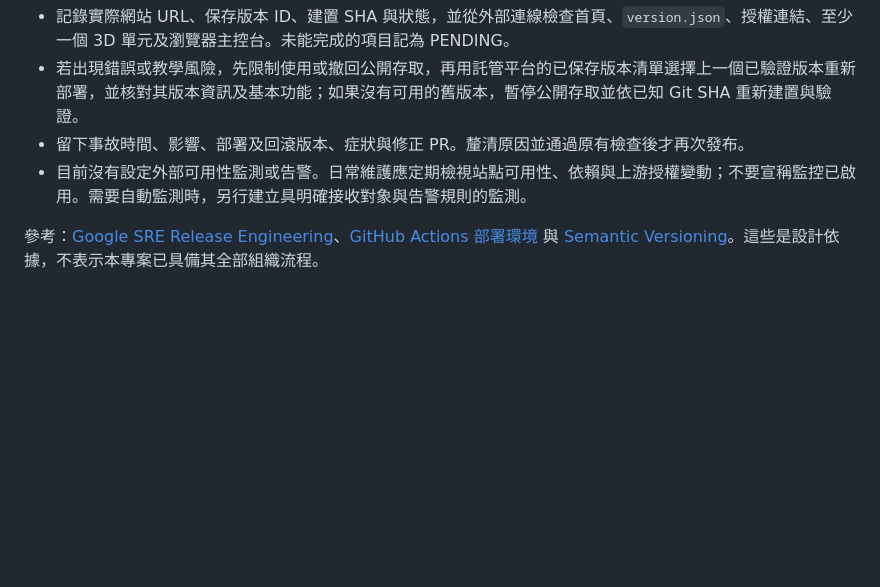
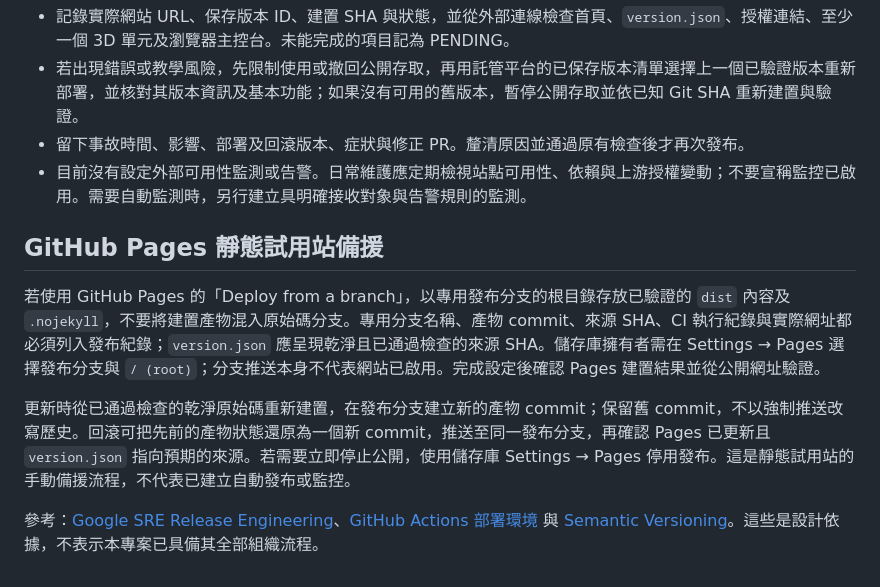
Before and after one commit to jerry200176-png/alltrue-learning-lab, a Markdown page: docs/operations.md, the part around the change. Drawn GitHub-style; blank space fills up the shorter version.

Commit message:
Document GitHub Pages preview fallback

```diff
--- a/docs/operations.md
+++ b/docs/operations.md
@@ -23,4 +23,10 @@
 - 留下事故時間、影響、部署及回滾版本、症狀與修正 PR。釐清原因並通過原有檢查後才再次發布。
 - 目前沒有設定外部可用性監測或告警。日常維護應定期檢視站點可用性、依賴與上游授權變動；不要宣稱監控已啟用。需要自動監測時，另行建立具明確接收對象與告警規則的監測。
 
+## GitHub Pages 靜態試用站備援
+
+若使用 GitHub Pages 的「Deploy from a branch」，以專用發布分支的根目錄存放已驗證的 `dist` 內容及 `.nojekyll`，不要將建置產物混入原始碼分支。專用分支名稱、產物 commit、來源 SHA、CI 執行紀錄與實際網址都必須列入發布紀錄；`version.json` 應呈現乾淨且已通過檢查的來源 SHA。儲存庫擁有者需在 Settings → Pages 選擇發布分支與 `/ (root)`；分支推送本身不代表網站已啟用。完成設定後確認 Pages 建置結果並從公開網址驗證。
+
+更新時從已通過檢查的乾淨原始碼重新建置，在發布分支建立新的產物 commit；保留舊 commit，不以強制推送改寫歷史。回滾可把先前的產物狀態還原為一個新 commit，推送至同一發布分支，再確認 Pages 已更新且 `version.json` 指向預期的來源。若需要立即停止公開，使用儲存庫 Settings → Pages 停用發布。這是靜態試用站的手動備援流程，不代表已建立自動發布或監控。
+
 參考：[Google SRE Release Engineering](https://sre.google/sre-book/release-engineering/)、[GitHub Actions 部署環境](https://docs.github.com/en/actions/concepts/workflows-and-actions/deployment-environments) 與 [Semantic Versioning](https://semver.org/)。這些是設計依據，不表示本專案已具備其全部組織流程。
```
